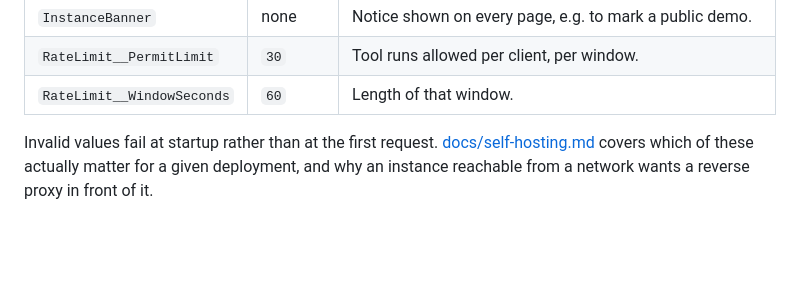
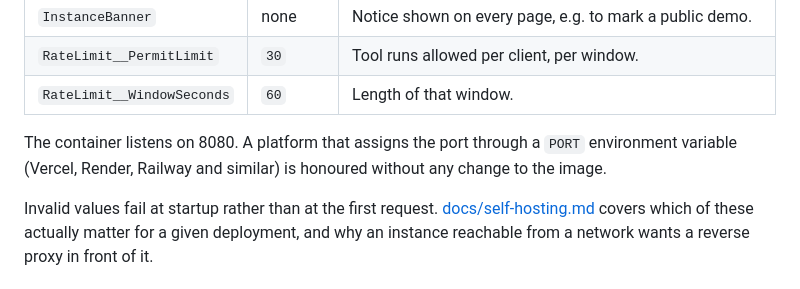
Before and after one commit to juandresrodca/AdminForge, a Markdown page: README.md, the part around one of its changes. Rendered like a GitHub page; blank space fills up the shorter version.

```diff
--- a/README.md
+++ b/README.md
@@ -215,6 +223,10 @@ Set through `appsettings.json` or `AdminForge__*` environment variables.
 | `InstanceBanner` | none | Notice shown on every page, e.g. to mark a public demo. |
 | `RateLimit__PermitLimit` | `30` | Tool runs allowed per client, per window. |
 | `RateLimit__WindowSeconds` | `60` | Length of that window. |
+
+The container listens on 8080. A platform that assigns the port through a `PORT`
+environment variable (Vercel, Render, Railway and similar) is honoured without any
+change to the image.
 
 Invalid values fail at startup rather than at the first request.
 [docs/self-hosting.md](docs/self-hosting.md) covers which of these actually matter for
```
Also changed, not shown: other parts of README.md (+9 -1 lines), CHANGELOG.md (+11 -0 lines), docs/img/cron-parser.png (added), docs/img/gallery.png, docs/img/jwt-decoder.png (added), 10 other files.
